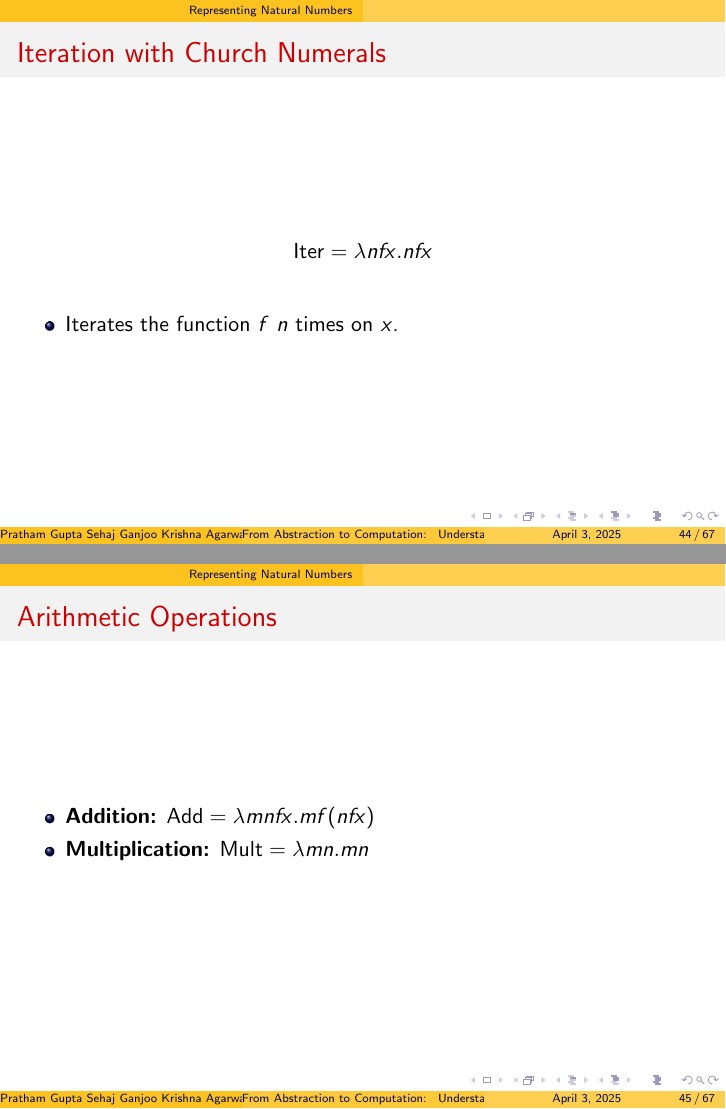
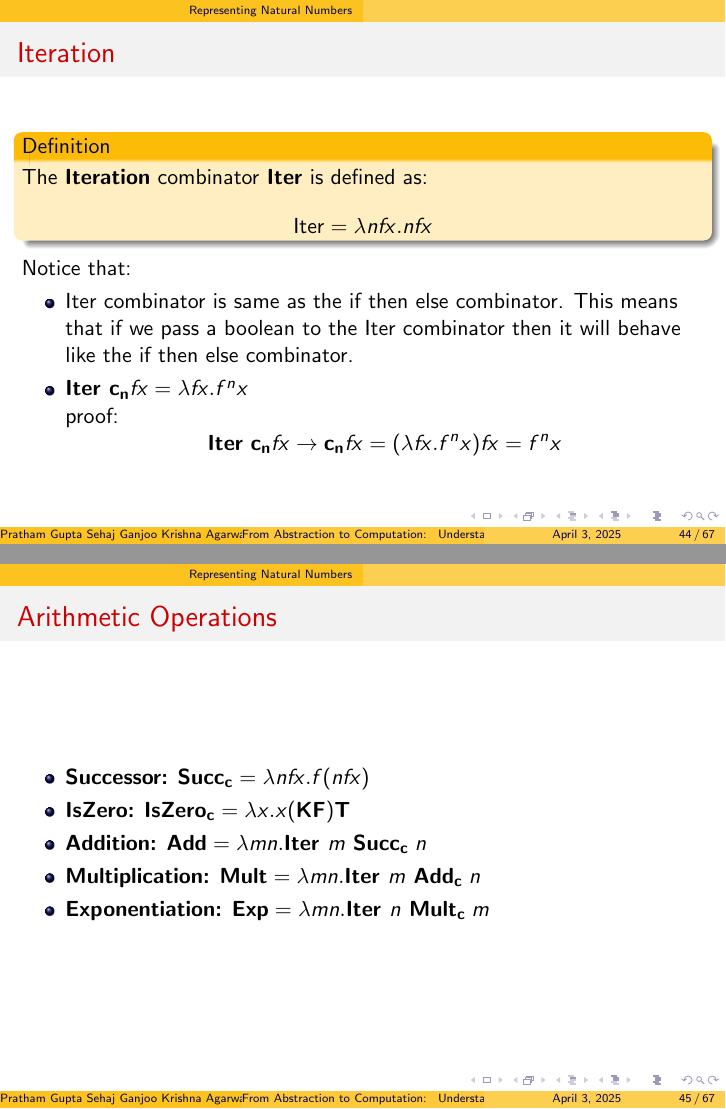
Before and after one commit to PrathamGupta423/lambda_calculus, LaTeX slides (presentation.tex): pages 45 and 46 of 68, joined at a grey line. Compiled offline with pdfLaTeX.

Commit message:
Refactor iteration section in presentation to clarify the Iter combinator and its relation to boolean operations

```diff
--- a/presentation.tex
+++ b/presentation.tex
@@ -723,19 +723,38 @@ Any natural / reasonable notion of computation realizable in the physical world
   \end{itemize}
 \end{frame}
 
-\begin{frame}{Iteration with Church Numerals}
-  \[
-    \text{Iter} = \lambda nfx. n f x
-  \]
+\begin{frame}{Iteration}
+
+  \begin{definition}
+    The \textbf{Iteration} combinator \textbf{Iter} is defined as:
+    \[
+      \text{Iter} = \lambda n f x. n f x
+    \]
+  \end{definition}
+  Notice that:
   \begin{itemize}
-    \item Iterates the function \(f\) \(n\) times on \(x\).
+    \item Iter combinator is same as the if then else combinator. This means that if we pass a boolean to the Iter combinator then it will behave like the if then else combinator.
+    \item \(\text{\textbf{Iter }} \mathbf{c_n} f x = \lambda fx. f^n x\) \\
+    proof:
+    \[
+      \text{\textbf{Iter} } \mathbf{c_n} f x \rightarrow \mathbf{c_n} f x = (\lambda fx.f^n x)fx = f^n x
+    \]
+
   \end{itemize}
 \end{frame}
 
 \begin{frame}{Arithmetic Operations}
   \begin{itemize}
-    \item \textbf{Addition:} \( \text{Add} = \lambda m n f x. m f (n f x) \)
-    \item \textbf{Multiplication:} \( \text{Mult} = \lambda m n. m n \)
+    \item \textbf{Successor:}
+    \(\text{\textbf{Succ}}_\text{\textbf{c}} = \lambda nfx.f(nfx)\)
+    \item \textbf{IsZero:}
+    \(\text{\textbf{IsZero}}_\text{\textbf{c}} = \lambda x. x(\mathbf{K}\mathbf{F})\mathbf{T}\)
+    \item \textbf{Addition:}
+    \(\text{\textbf{Add}} = \lambda mn.\text{\textbf{Iter }} m \text{\textbf{ Succ}}_\text{\textbf{c }}n \)
+    \item \textbf{Multiplication:}
+    \(\text{\textbf{Mult}} = \lambda mn.\text{\textbf{Iter }} m \text{\textbf{ Add}}_\text{\textbf{c }}n\)
+    \item \textbf{Exponentiation:}
+    \(\text{\textbf{Exp}} = \lambda mn.\text{\textbf{Iter }} n \text{\textbf{ Mult}}_\text{\textbf{c }}m\)
   \end{itemize}
 \end{frame}
 
```
